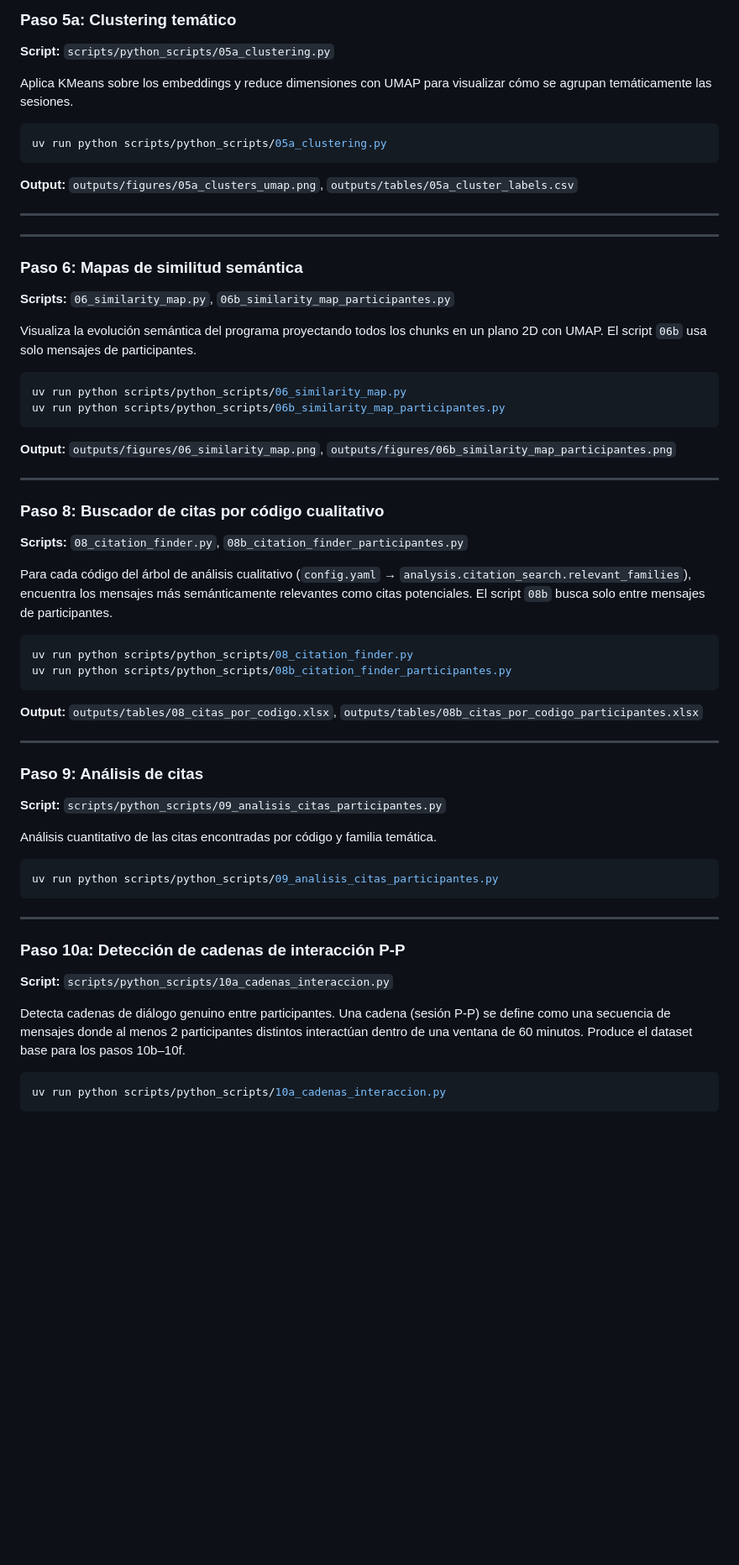
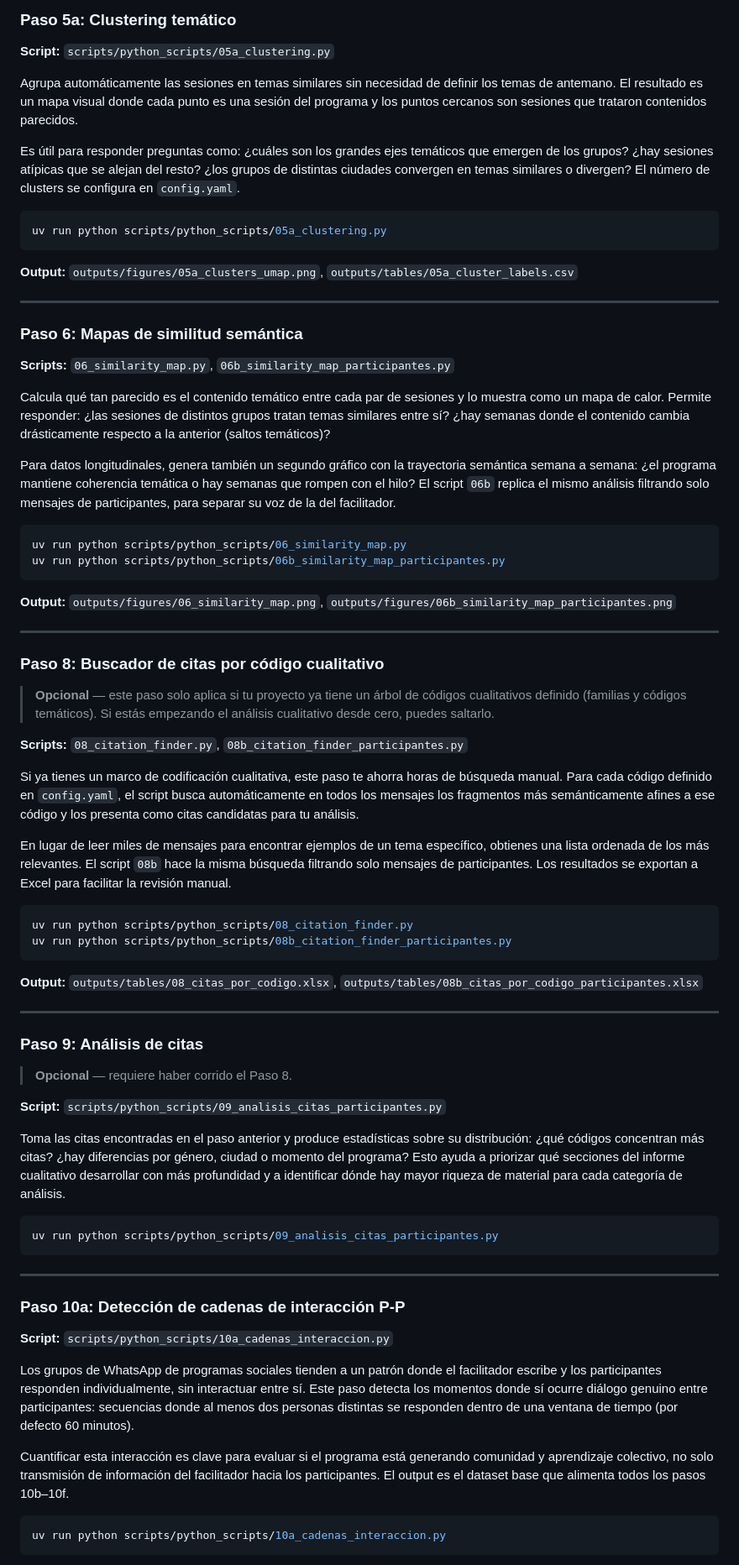
Before and after one commit to avelasquezIPA/LLM-WhatsApp-Analysis, a Markdown page: README.md, the part around one of its changes. Shown at 84% size. GitHub-like rendering; blank space fills up the shorter version.

````diff
--- a/README.md
+++ b/README.md
@@ -379,8 +404,16 @@ uv run python scripts/python_scripts/04_embeddings.py
 
 **Script:** `scripts/python_scripts/05a_clustering.py`
 
-Aplica KMeans sobre los embeddings y reduce dimensiones con UMAP para
-visualizar cómo se agrupan temáticamente las sesiones.
+Agrupa automáticamente las sesiones en temas similares sin necesidad
+de definir los temas de antemano. El resultado es un mapa visual donde
+cada punto es una sesión del programa y los puntos cercanos son
+sesiones que trataron contenidos parecidos.
+
+Es útil para responder preguntas como: ¿cuáles son los grandes ejes
+temáticos que emergen de los grupos? ¿hay sesiones atípicas que se
+alejan del resto? ¿los grupos de distintas ciudades convergen en temas
+similares o divergen? El número de clusters se configura en
+`config.yaml`.
 
 ```bash
 uv run python scripts/python_scripts/05a_clustering.py
@@ -391,15 +424,21 @@ uv run python scripts/python_scripts/05a_clustering.py
 
 ---
 
----
-
 ### Paso 6: Mapas de similitud semántica
 
 **Scripts:** `06_similarity_map.py`, `06b_similarity_map_participantes.py`
 
-Visualiza la evolución semántica del programa proyectando todos los
-chunks en un plano 2D con UMAP. El script `06b` usa solo mensajes de
-participantes.
+Calcula qué tan parecido es el contenido temático entre cada par de
+sesiones y lo muestra como un mapa de calor. Permite responder:
+¿las sesiones de distintos grupos tratan temas similares entre sí?
+¿hay semanas donde el contenido cambia drásticamente respecto a la
+anterior (saltos temáticos)?
+
+Para datos longitudinales, genera también un segundo gráfico con la
+trayectoria semántica semana a semana: ¿el programa mantiene
+coherencia temática o hay semanas que rompen con el hilo? El script
+`06b` replica el mismo análisis filtrando solo mensajes de
+participantes, para separar su voz de la del facilitador.
 
 ```bash
 uv run python scripts/python_scripts/06_similarity_map.py
@@ -413,12 +452,23 @@ uv run python scripts/python_scripts/06b_similarity_map_participantes.py
 
 ### Paso 8: Buscador de citas por código cualitativo
 
+> **Opcional** — este paso solo aplica si tu proyecto ya tiene un árbol
+> de códigos cualitativos definido (familias y códigos temáticos). Si
+> estás empezando el análisis cualitativo desde cero, puedes saltarlo.
+
 **Scripts:** `08_citation_finder.py`, `08b_citation_finder_participantes.py`
 
-Para cada código del árbol de análisis cualitativo (`config.yaml` →
-`analysis.citation_search.relevant_families`), encuentra los mensajes
-más semánticamente relevantes como citas potenciales. El script `08b`
-busca solo entre mensajes de participantes.
+Si ya tienes un marco de codificación cualitativa, este paso te ahorra
+horas de búsqueda manual. Para cada código definido en `config.yaml`,
+el script busca automáticamente en todos los mensajes los fragmentos
+más semánticamente afines a ese código y los presenta como citas
+candidatas para tu análisis.
+
+En lugar de leer miles de mensajes para encontrar ejemplos de un tema
+específico, obtienes una lista ordenada de los más relevantes. El
+script `08b` hace la misma búsqueda filtrando solo mensajes de
+participantes. Los resultados se exportan a Excel para facilitar la
+revisión manual.
 
 ```bash
 uv run python scripts/python_scripts/08_citation_finder.py
@@ -432,10 +482,16 @@ uv run python scripts/python_scripts/08b_citation_finder_participantes.py
 
 ### Paso 9: Análisis de citas
 
+> **Opcional** — requiere haber corrido el Paso 8.
+
 **Script:** `scripts/python_scripts/09_analisis_citas_participantes.py`
 
-Análisis cuantitativo de las citas encontradas por código y familia
-temática.
+Toma las citas encontradas en el paso anterior y produce estadísticas
+sobre su distribución: ¿qué códigos concentran más citas? ¿hay
+diferencias por género, ciudad o momento del programa? Esto ayuda a
+priorizar qué secciones del informe cualitativo desarrollar con más
+profundidad y a identificar dónde hay mayor riqueza de material para
+cada categoría de análisis.
 
 ```bash
 uv run python scripts/python_scripts/09_analisis_citas_participantes.py
@@ -447,10 +503,17 @@ uv run python scripts/python_scripts/09_analisis_citas_participantes.py
 
 **Script:** `scripts/python_scripts/10a_cadenas_interaccion.py`
 
-Detecta cadenas de diálogo genuino entre participantes. Una cadena
-(sesión P-P) se define como una secuencia de mensajes donde al menos
-2 participantes distintos interactúan dentro de una ventana de 60
-minutos. Produce el dataset base para los pasos 10b–10f.
+Los grupos de WhatsApp de programas sociales tienden a un patrón donde
+el facilitador escribe y los participantes responden individualmente,
+sin interactuar entre sí. Este paso detecta los momentos donde sí
+ocurre diálogo genuino entre participantes: secuencias donde al menos
+dos personas distintas se responden dentro de una ventana de tiempo
+(por defecto 60 minutos).
+
+Cuantificar esta interacción es clave para evaluar si el programa está
+generando comunidad y aprendizaje colectivo, no solo transmisión de
+información del facilitador hacia los participantes. El output es el
+dataset base que alimenta todos los pasos 10b–10f.
 
 ```bash
 uv run python scripts/python_scripts/10a_cadenas_interaccion.py
````
Also changed, not shown: other parts of README.md (+69 -18 lines).
